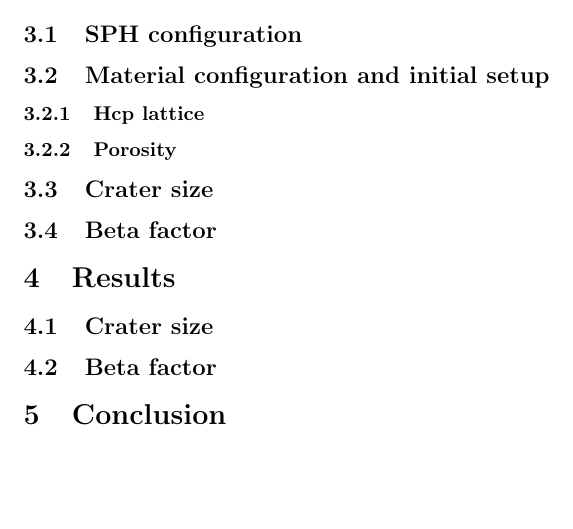
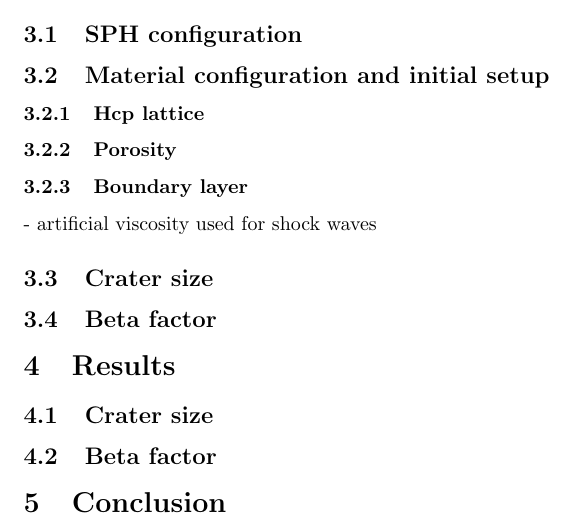
Before and after one commit to maxtue/DidymoonImpact, a LaTeX thesis (MasterThesis.tex): part of page 3 of 4, cut so that both start at the same text, the shorter picture padded with empty space. Compiled offline with pdfLaTeX.

Commit message:
structure

```diff
--- a/MasterThesis.tex
+++ b/MasterThesis.tex
@@ -31,6 +31,8 @@
 		\subsection{Material configuration and initial setup}
 			\subsubsection{Hcp lattice}
 			\subsubsection{Porosity}
+			\subsubsection{Boundary layer}
+			- artificial viscosity used for shock waves
 		\subsection{Crater size}
 		\subsection{Beta factor}
 
```
